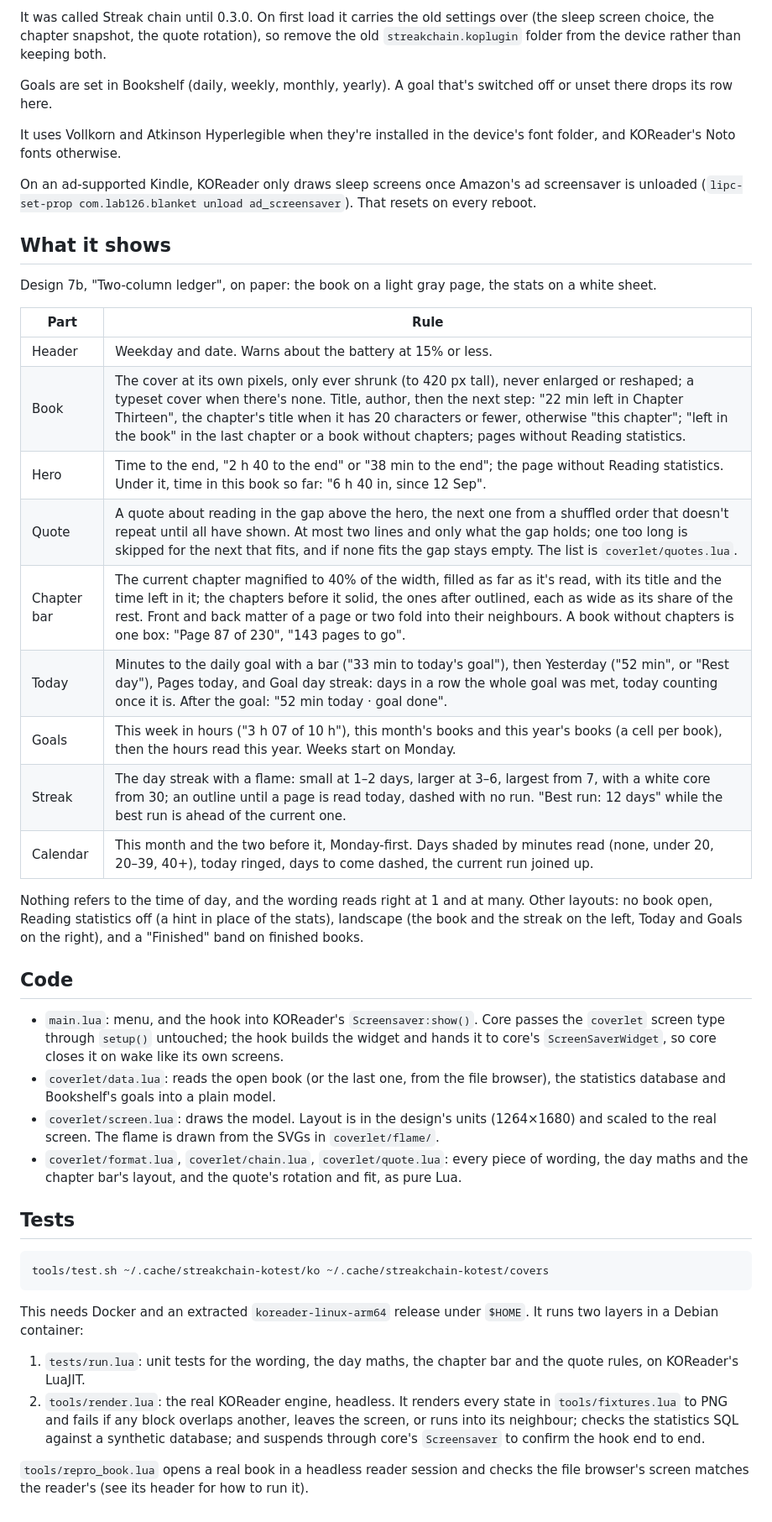
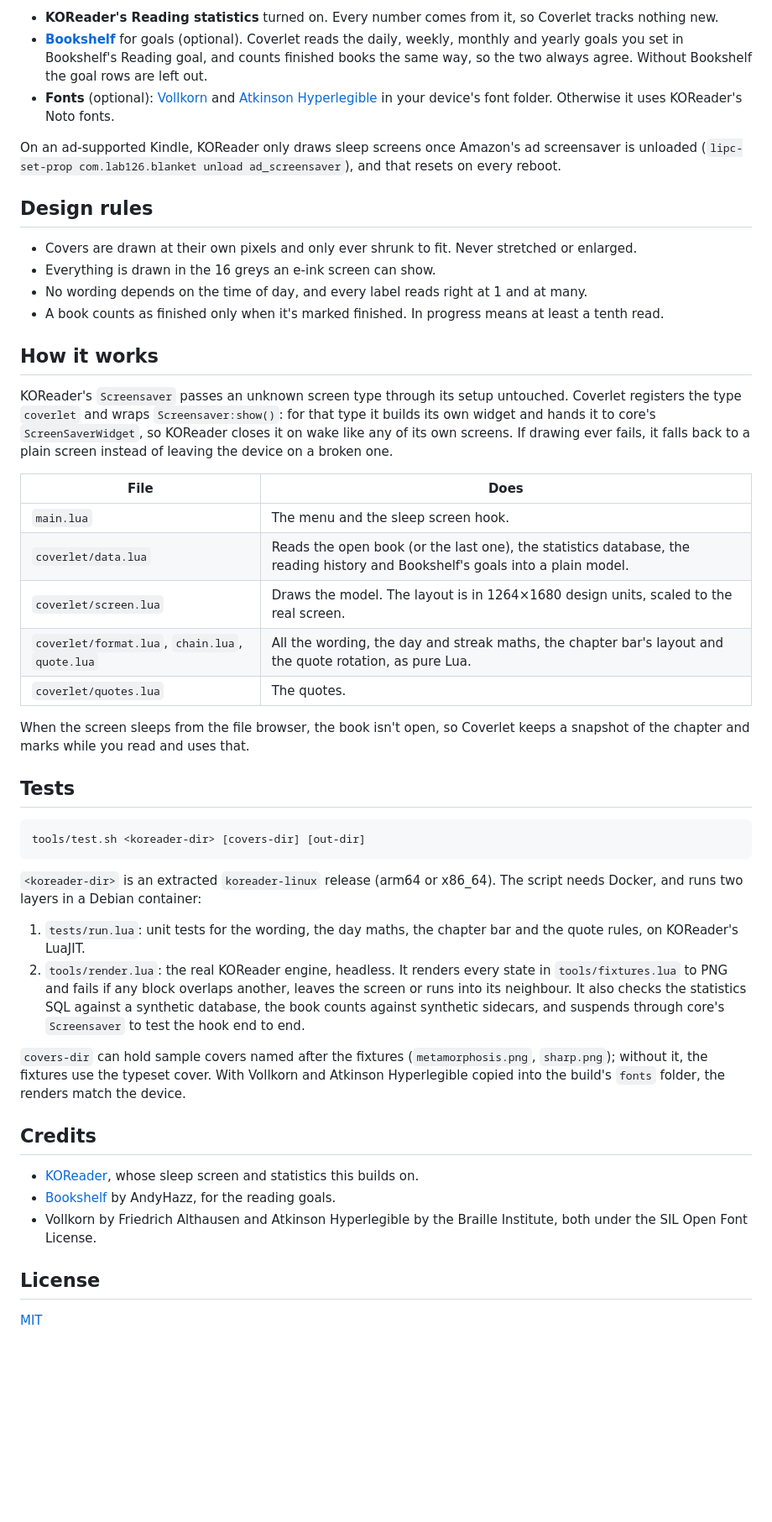
Before and after one commit to gouthamganesan/coverlet.koplugin, a Markdown page: README.md, the part around one of its changes. Shown at 84% size. GitHub-like rendering; blank space fills up the shorter version.

````diff
--- a/README.md
+++ b/README.md
@@ -19,73 +33,50 @@ restart KOReader. Then:
 
-It was called Streak chain until 0.3.0. On first load it carries the old
-settings over (the sleep screen choice, the chapter snapshot, the quote
-rotation), so remove the old `streakchain.koplugin` folder from the device
-rather than keeping both.
+- **KOReader's Reading statistics** turned on. Every number comes from it, so Coverlet tracks nothing new.
+- **[Bookshelf](https://github.com/AndyHazz/bookshelf.koplugin)** for goals (optional). Coverlet reads the daily, weekly, monthly and yearly goals you set in Bookshelf's Reading goal, and counts finished books the same way, so the two always agree. Without Bookshelf the goal rows are left out.
+- **Fonts** (optional): [Vollkorn](https://fonts.google.com/specimen/Vollkorn) and [Atkinson Hyperlegible](https://fonts.google.com/specimen/Atkinson+Hyperlegible) in your device's font folder. Otherwise it uses KOReader's Noto fonts.
 
-Goals are set in Bookshelf (daily, weekly, monthly, yearly). A goal that's
-switched off or unset there drops its row here.
+On an ad-supported Kindle, KOReader only draws sleep screens once Amazon's ad screensaver is unloaded (`lipc-set-prop com.lab126.blanket unload ad_screensaver`), and that resets on every reboot.
 
-It uses Vollkorn and Atkinson Hyperlegible when they're installed in the
-device's font folder, and KOReader's Noto fonts otherwise.
+## Design rules
 
-On an ad-supported Kindle, KOReader only draws sleep screens once Amazon's ad
-screensaver is unloaded (`lipc-set-prop com.lab126.blanket unload
-ad_screensaver`). That resets on every reboot.
+- Covers are drawn at their own pixels and only ever shrunk to fit. Never stretched or enlarged.
+- Everything is drawn in the 16 greys an e-ink screen can show.
+- No wording depends on the time of day, and every label reads right at 1 and at many.
+- A book counts as finished only when it's marked finished. In progress means at least a tenth read.
 
-## What it shows
+## How it works
 
-Design 7b, "Two-column ledger", on paper: the book on a light gray page, the
-stats on a white sheet.
+KOReader's `Screensaver` passes an unknown screen type through its setup untouched. Coverlet registers the type `coverlet` and wraps `Screensaver:show()`: for that type it builds its own widget and hands it to core's `ScreenSaverWidget`, so KOReader closes it on wake like any of its own screens. If drawing ever fails, it falls back to a plain screen instead of leaving the device on a broken one.
 
-| Part | Rule |
+| File | Does |
 |---|---|
-| Header | Weekday and date. Warns about the battery at 15% or less. |
-| Book | The cover at its own pixels, only ever shrunk (to 420 px tall), never enlarged or reshaped; a typeset cover when there's none. Title, author, then the next step: "22 min left in Chapter Thirteen", the chapter's title when it has 20 characters or fewer, otherwise "this chapter"; "left in the book" in the last chapter or a book without chapters; pages without Reading statistics. |
-| Hero | Time to the end, "2 h 40 to the end" or "38 min to the end"; the page without Reading statistics. Under it, time in this book so far: "6 h 40 in, since 12 Sep". |
-| Quote | A quote about reading in the gap above the hero, the next one from a shuffled order that doesn't repeat until all have shown. At most two lines and only what the gap holds; one too long is skipped for the next that fits, and if none fits the gap stays empty. The list is `coverlet/quotes.lua`. |
-| Chapter bar | The current chapter magnified to 40% of the width, filled as far as it's read, with its title and the time left in it; the chapters before it solid, the ones after outlined, each as wide as its share of the rest. Front and back matter of a page or two fold into their neighbours. A book without chapters is one box: "Page 87 of 230", "143 pages to go". |
-| Today | Minutes to the daily goal with a bar ("33 min to today's goal"), then Yesterday ("52 min", or "Rest day"), Pages today, and Goal day streak: days in a row the whole goal was met, today counting once it is. After the goal: "52 min today · goal done". |
-| Goals | This week in hours ("3 h 07 of 10 h"), this month's books and this year's books (a cell per book), then the hours read this year. Weeks start on Monday. |
-| Streak | The day streak with a flame: small at 1–2 days, larger at 3–6, largest from 7, with a white core from 30; an outline until a page is read today, dashed with no run. "Best run: 12 days" while the best run is ahead of the current one. |
-| Calendar | This month and the two before it, Monday-first. Days shaded by minutes read (none, under 20, 20–39, 40+), today ringed, days to come dashed, the current run joined up. |
+| `main.lua` | The menu and the sleep screen hook. |
+| `coverlet/data.lua` | Reads the open book (or the last one), the statistics database, the reading history and Bookshelf's goals into a plain model. |
+| `coverlet/screen.lua` | Draws the model. The layout is in 1264×1680 design units, scaled to the real screen. |
+| `coverlet/format.lua`, `chain.lua`, `quote.lua` | All the wording, the day and streak maths, the chapter bar's layout and the quote rotation, as pure Lua. |
+| `coverlet/quotes.lua` | The quotes. |
 
-Nothing refers to the time of day, and the wording reads right at 1 and at
-many. Other layouts: no book open, Reading statistics off (a hint in place of
-the stats), landscape (the book and the streak on the left, Today and Goals on
-the right), and a "Finished" band on finished books.
-
-## Code
-
-- `main.lua`: menu, and the hook into KOReader's `Screensaver:show()`. Core
-  passes the `coverlet` screen type through `setup()` untouched; the hook
-  builds the widget and hands it to core's `ScreenSaverWidget`, so core closes
-  it on wake like its own screens.
-- `coverlet/data.lua`: reads the open book (or the last one, from the file
-  browser), the statistics database and Bookshelf's goals into a plain model.
-- `coverlet/screen.lua`: draws the model. Layout is in the design's units
-  (1264×1680) and scaled to the real screen. The flame is drawn from the SVGs
-  in `coverlet/flame/`.
-- `coverlet/format.lua`, `coverlet/chain.lua`, `coverlet/quote.lua`:
-  every piece of wording, the day maths and the chapter bar's layout, and the
-  quote's rotation and fit, as pure Lua.
+When the screen sleeps from the file browser, the book isn't open, so Coverlet keeps a snapshot of the chapter and marks while you read and uses that.
 
 ## Tests
 
 ```sh
-tools/test.sh ~/.cache/streakchain-kotest/ko ~/.cache/streakchain-kotest/covers
+tools/test.sh <koreader-dir> [covers-dir] [out-dir]
 ```
 
-This needs Docker and an extracted `koreader-linux-arm64` release under
-`$HOME`. It runs two layers in a Debian container:
+`<koreader-dir>` is an extracted `koreader-linux` release (arm64 or x86_64). The script needs Docker, and runs two layers in a Debian container:
 
-1. `tests/run.lua`: unit tests for the wording, the day maths, the chapter bar
-   and the quote rules, on KOReader's LuaJIT.
-2. `tools/render.lua`: the real KOReader engine, headless. It renders every
-   state in `tools/fixtures.lua` to PNG and fails if any block overlaps
-   another, leaves the screen, or runs into its neighbour; checks the
-   statistics SQL against a synthetic database; and suspends through core's
-   `Screensaver` to confirm the hook end to end.
+1. `tests/run.lua`: unit tests for the wording, the day maths, the chapter bar and the quote rules, on KOReader's LuaJIT.
+2. `tools/render.lua`: the real KOReader engine, headless. It renders every state in `tools/fixtures.lua` to PNG and fails if any block overlaps another, leaves the screen or runs into its neighbour. It also checks the statistics SQL against a synthetic database, the book counts against synthetic sidecars, and suspends through core's `Screensaver` to test the hook end to end.
 
-`tools/repro_book.lua` opens a real book in a headless reader session and
-checks the file browser's screen matches the reader's (see its header for
-how to run it).
+`covers-dir` can hold sample covers named after the fixtures (`metamorphosis.png`, `sharp.png`); without it, the fixtures use the typeset cover. With Vollkorn and Atkinson Hyperlegible copied into the build's `fonts` folder, the renders match the device.
+
+## Credits
+
+- [KOReader](https://github.com/koreader/koreader), whose sleep screen and statistics this builds on.
+- [Bookshelf](https://github.com/AndyHazz/bookshelf.koplugin) by AndyHazz, for the reading goals.
+- Vollkorn by Friedrich Althausen and Atkinson Hyperlegible by the Braille Institute, both under the SIL Open Font License.
+
+## License
+
+[MIT](LICENSE)
````
Also changed, not shown: other parts of README.md (+25 -11 lines), docs/quote-sources.md (added, +128 -0 lines), docs/goal-done.png (added), docs/landscape.png (added), docs/screen.png (added), 4 other files.
